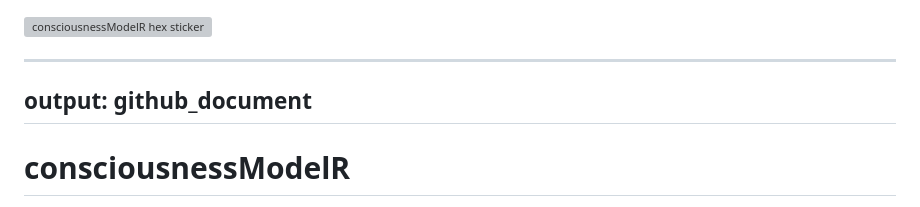
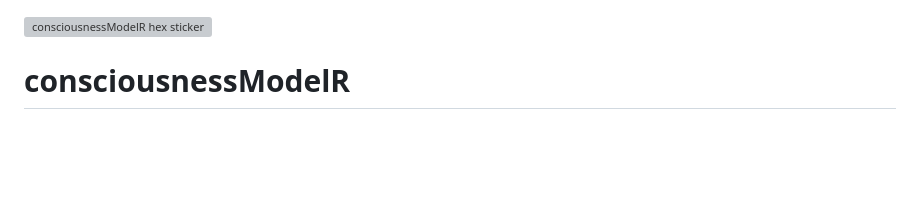
Before and after one commit to NoushinN/consciousnessModelR, a Markdown page: README.md, the part around the change. Drawn GitHub-style; blank space fills up the shorter version; grey boxes are pictures that could not be loaded.

```diff
--- a/README.md
+++ b/README.md
@@ -1,8 +1,5 @@
 <img src="man/figures/consciousnessModelR_hex.png" align="right" width="80" alt="consciousnessModelR hex sticker" />
 
----
-output: github_document
----
 
 # consciousnessModelR
 
```
